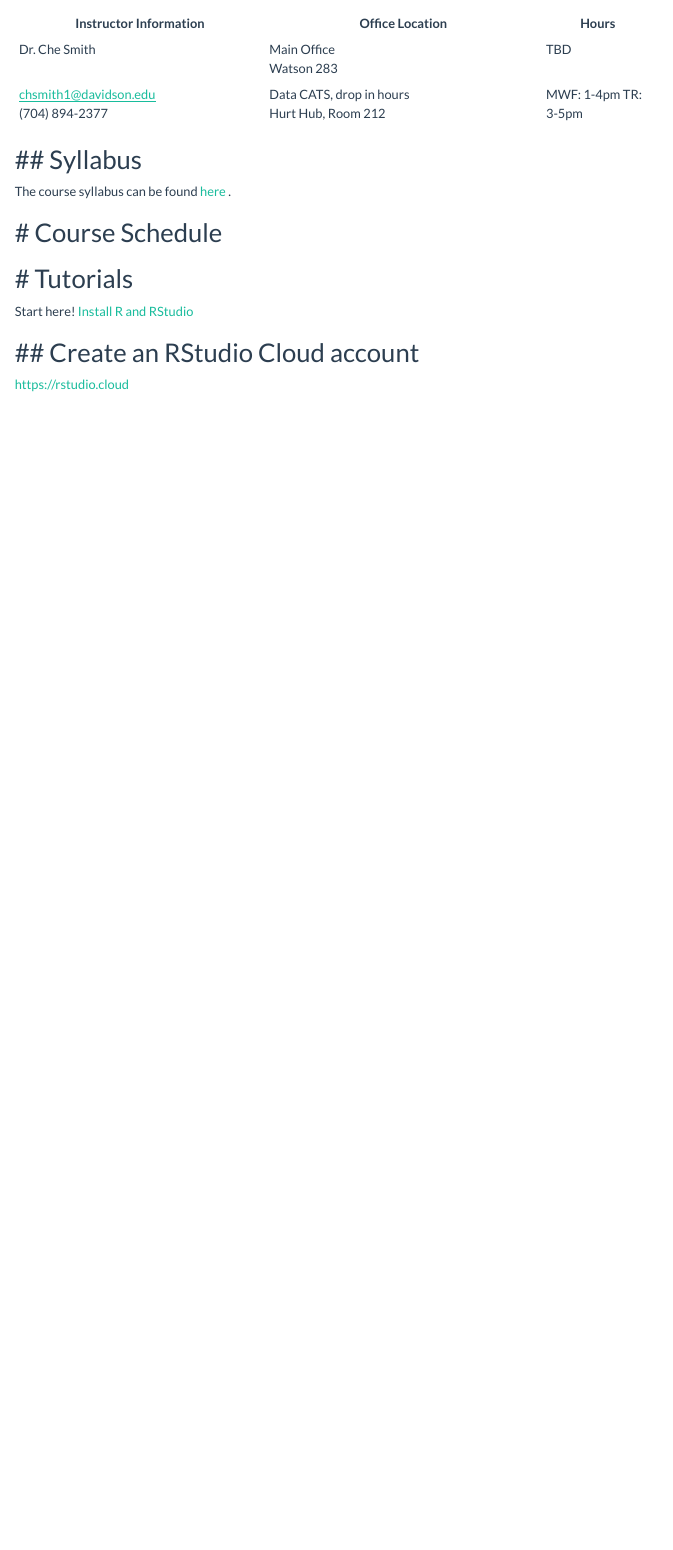
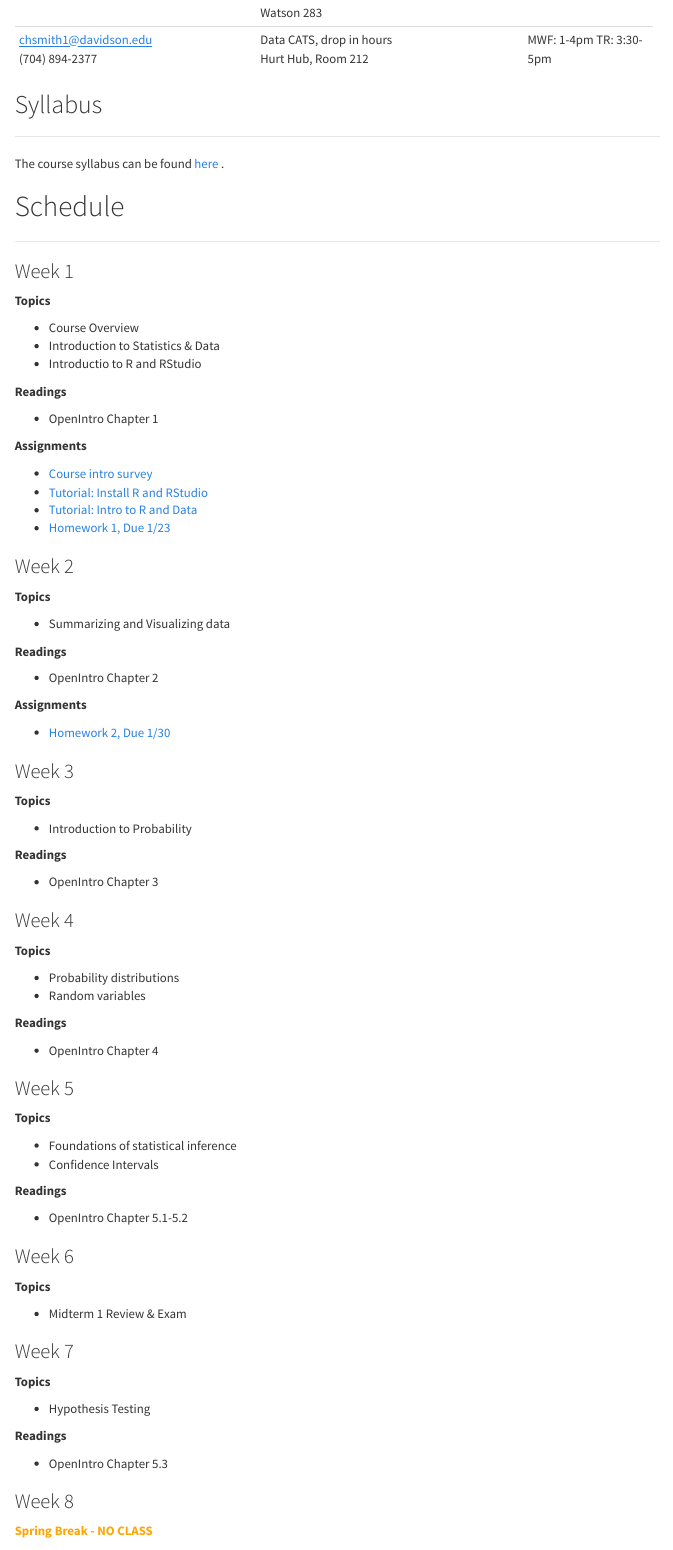
Before and after one commit to CheLena/MAT105, an R Markdown document (website/index.Rmd): the page in a window 1100 px wide, from 420 px down before the commit and from 800 px down after it. Rendered offline with R 4.5, knitr and Pandoc, with nearby package versions; menus at the side of the page are left out.

Commit message:
Move site out of website folder

```diff
--- a/website/index.Rmd
+++ b/website/index.Rmd
@@ -3,7 +4,7 @@ output:
   html_document:
     toc: TRUE
     toc_float: TRUE
-    theme: flatly
+    theme: cosmo
 editor_options:
   chunk_output_type: console
 ---
@@ -44,13 +42,6 @@ options(scipen = 999)
 
 
 ## Instructor Information
+
 ------
 
-+----------------------------+-------------------------------+------------+
-| Instructor Information     | Office Location               | Hours      |
-+============================+===============================+============+
-| Dr. Che Smith              | Main Office <br>              | TBD        |
-|                            | Watson 283                    |            |
-+----------------------------+-------------------------------+------------+
-| chsmith1@davidson.edu <br> | Data CATS, drop in hours <br> | MWF: 1-4pm |
-| (704) 894-2377             | Hurt Hub, Room 212            | TR: 3-5pm  |
@@ -58,11 +55,99 @@ options(scipen = 999)
+| (704) 894-2377             | Hurt Hub, Room 212            | TR: 3:30-5pm  |
++----------------------------+-------------------------------+---------------+
 
 
 ## Syllabus
+
 ------
 
-The course syllabus can be found [here](https://mat105.drchesmith.com/syllabus.html) .
+The course syllabus can be found [here](../syllabus/syllabus.html) .
 
-# Course Schedule
+
+# Schedule
+
 ------
 
-# Tutorials
+### Week 1
+
+**Topics**
+
+- Course Overview
+- Introduction to Statistics & Data
+- Introductio to R and RStudio
+
+**Readings**
+
+- OpenIntro Chapter 1
+
+**Assignments**
+
+- [Course intro survey](https://forms.gle/S2wWbZr9PiL7Zu746)
+- [Tutorial: Install R and RStudio](../tutorials/tutorial1_install.html)
+- [Tutorial: Intro to R and Data](../tutorials/tutorial2_introRData.html)
+- [Homework 1, Due 1/23](../homework/hw1.html)
+
+### Week 2
+
+**Topics**
+
+- Summarizing and Visualizing data
+
+**Readings**
+
+- OpenIntro Chapter 2
+
+**Assignments**
+
+- [Homework 2, Due 1/30](../homework/hw2.html)
+
+### Week 3
+
+**Topics**
+
+- Introduction to Probability
+
+**Readings**
+
+- OpenIntro Chapter 3
+
+### Week 4
+
+**Topics**
+
+- Probability distributions
+- Random variables
+
+**Readings**
+
+- OpenIntro Chapter 4
+
+### Week 5
+
+**Topics**
+
+- Foundations of statistical inference
+- Confidence Intervals
+
+**Readings**
+
+- OpenIntro Chapter 5.1-5.2
+
+### Week 6
+
+**Topics**
+
+- Midterm 1 Review & Exam
+
+### Week 7
+
+**Topics**
+
+- Hypothesis Testing
+
+**Readings**
+
+- OpenIntro Chapter 5.3
+
+### Week 8
+
+<font color="orange">**Spring Break - NO CLASS**</font>
@@ -69,3 +239,2 @@ The course syllabus can be found [here](https://mat105.drchesmith.com/syllabus.h
 ------
 
-Start here! [Install R and RStudio](https://mat105.drchesmith.com/tutorial1_Install.html)
```
Also changed, not shown: website/index.html, website/index.Rmd (110 more changed lines).
